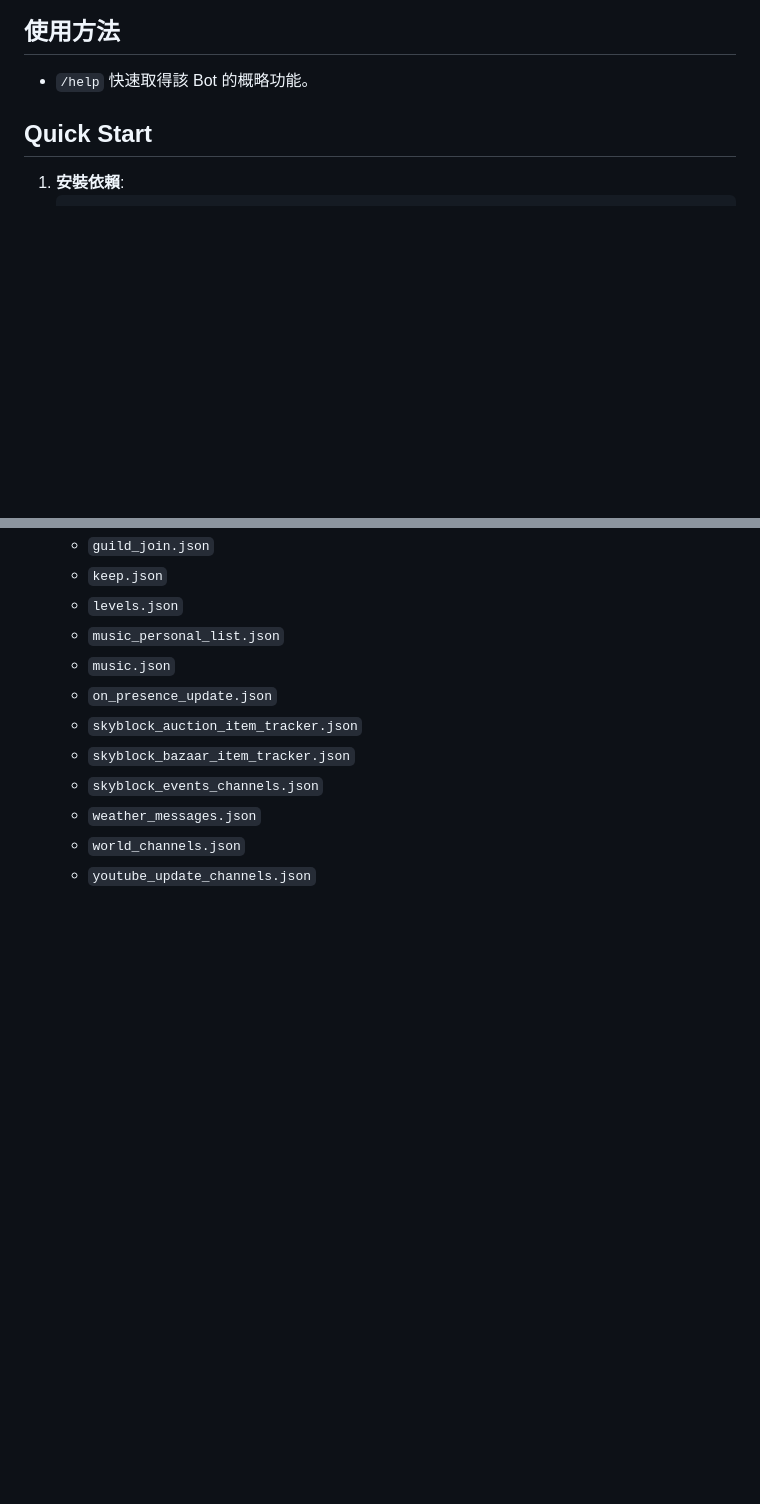
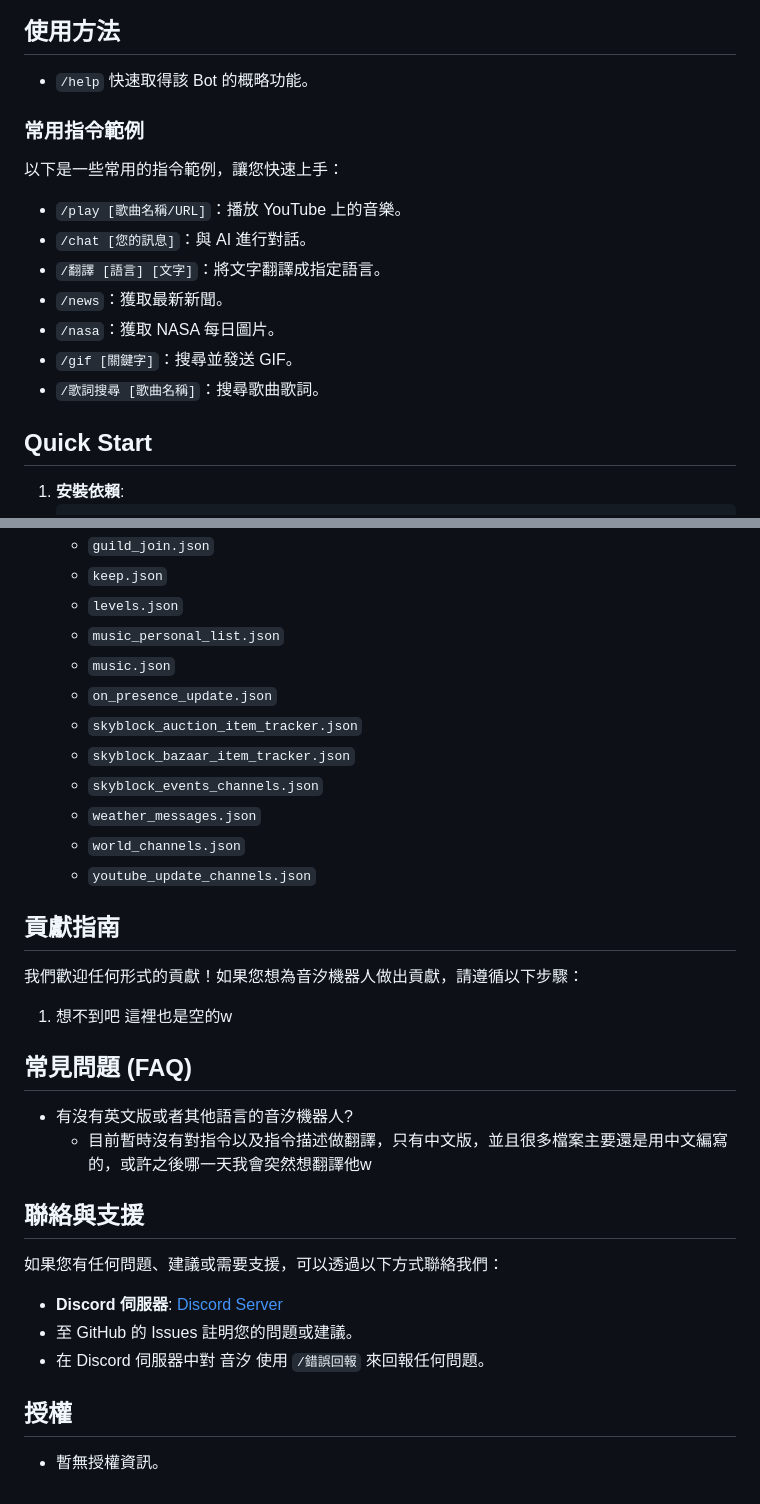
Before and after one commit to NotKeKe/Discord-Bot-YinXi, a Markdown page: README.md, 2 parts joined by grey strips. Drawn GitHub-style; blank space fills up the shorter version.

Commit message:
- README.md 更新 (AI給了我一點建議w)

```diff
--- a/README.md
+++ b/README.md
@@ -20,6 +20,16 @@
 
 ## 使用方法
 - `/help` 快速取得該 Bot 的概略功能。
+
+### 常用指令範例
+以下是一些常用的指令範例，讓您快速上手：
+*   `/play [歌曲名稱/URL]`：播放 YouTube 上的音樂。
+*   `/chat [您的訊息]`：與 AI 進行對話。
+*   `/翻譯 [語言] [文字]`：將文字翻譯成指定語言。
+*   `/news`：獲取最新新聞。
+*   `/nasa`：獲取 NASA 每日圖片。
+*   `/gif [關鍵字]`：搜尋並發送 GIF。
+*   `/歌詞搜尋 [歌曲名稱]`：搜尋歌曲歌詞。
 
 ## Quick Start
 
@@ -115,3 +125,20 @@ GENIUS_ACCESS_TOKEN = ... # `/歌詞搜尋` 的 apiKEY
     *   `weather_messages.json`
     *   `world_channels.json`
     *   `youtube_update_channels.json`
+
+## 貢獻指南
+我們歡迎任何形式的貢獻！如果您想為音汐機器人做出貢獻，請遵循以下步驟：
+1. 想不到吧 這裡也是空的w
+
+## 常見問題 (FAQ)
+*   有沒有英文版或者其他語言的音汐機器人?
+    *   目前暫時沒有對指令以及指令描述做翻譯，只有中文版，並且很多檔案主要還是用中文編寫的，或許之後哪一天我會突然想翻譯他w
+
+## 聯絡與支援
+如果您有任何問題、建議或需要支援，可以透過以下方式聯絡我們：
+*   **Discord 伺服器**: [Discord Server](https://discord.gg/MhtxWJu)
+*   至 GitHub 的 Issues 註明您的問題或建議。
+*   在 Discord 伺服器中對 音汐 使用 `/錯誤回報` 來回報任何問題。
+
+## 授權
+- 暫無授權資訊。
```
